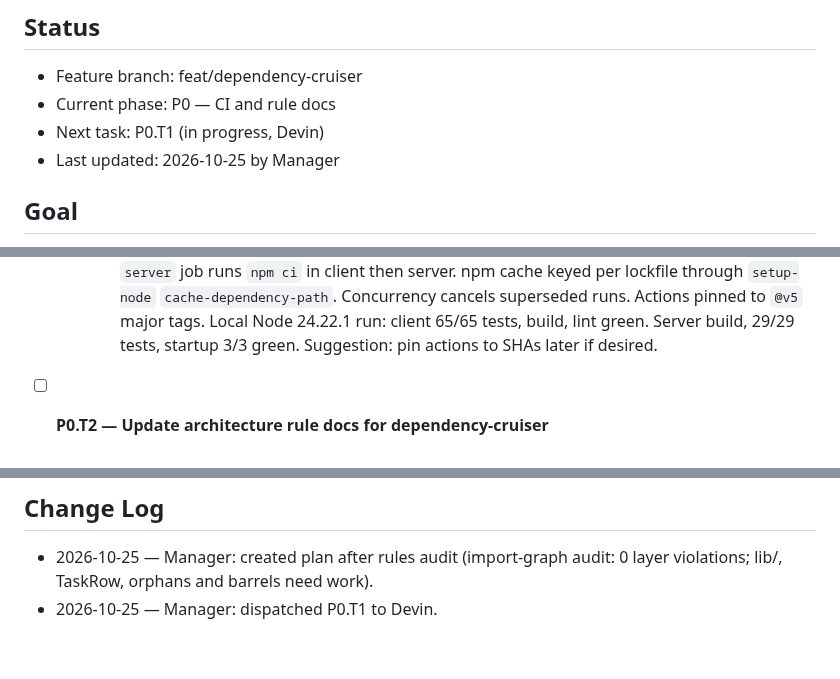
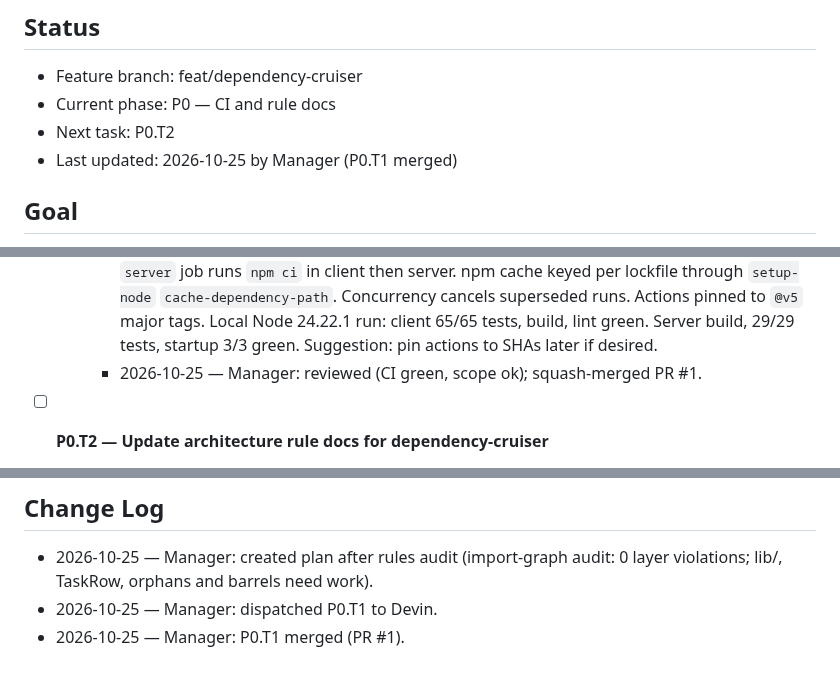
Before and after one commit to 1984Rakesh/SampleWebApp, a Markdown page: plans/dependency-cruiser.md, 3 parts joined by grey strips. Drawn GitHub-style.

Commit message:
P0.T1: mark merged
Co-Authored-By: Claude Opus 5.5 <noreply@anthropic.com>
Claude-Session: https://claude.ai/code/session_015DNwdL82kAs6buQ52rp6Mb

```diff
--- a/plans/dependency-cruiser.md
+++ b/plans/dependency-cruiser.md
@@ -3,8 +3,8 @@
 ## Status
 - Feature branch: feat/dependency-cruiser
 - Current phase: P0 — CI and rule docs
-- Next task: P0.T1 (in progress, Devin)
-- Last updated: 2026-10-25 by Manager
+- Next task: P0.T2
+- Last updated: 2026-10-25 by Manager (P0.T1 merged)
 
 ## Goal
 Make the clean-architecture rules machine-enforced. Add dependency-cruiser to `client/` and `server/` with error-level rules for layer boundaries, vendor-library allowlists, barrel-only cross-folder imports and no-orphans. Fix every existing violation and gate all PRs on it in CI. Done means `npm run check:architecture` passes on both sides in CI, and the rule docs describe the tool instead of saying architecture tooling is deferred.
@@ -33,6 +33,7 @@ Exit criteria: every PR to `feat/dependency-cruiser` runs the client and server
   - Depends on: —
   - Notes:
     - 2026-10-25 — Devin: added `.github/workflows/ci.yml` (only file changed besides this ledger). The `client` job runs `git diff --check HEAD^1 HEAD` on the PR merge commit, which checks the PR diff against its base. It runs on `pull_request` only, and push runs skip it. The `server` job runs `npm ci` in client then server. npm cache keyed per lockfile through `setup-node` `cache-dependency-path`. Concurrency cancels superseded runs. Actions pinned to `@v5` major tags. Local Node 24.22.1 run: client 65/65 tests, build, lint green. Server build, 29/29 tests, startup 3/3 green. Suggestion: pin actions to SHAs later if desired.
+    - 2026-10-25 — Manager: reviewed (CI green, scope ok); squash-merged PR #1.
 
 - [ ] **P0.T2 — Update architecture rule docs for dependency-cruiser**
   - Type: setup
@@ -292,3 +293,4 @@ Exit criteria: CI fails any PR with an architecture violation, and the docs list
 ## Change Log
 - 2026-10-25 — Manager: created plan after rules audit (import-graph audit: 0 layer violations; lib/, TaskRow, orphans and barrels need work).
 - 2026-10-25 — Manager: dispatched P0.T1 to Devin.
+- 2026-10-25 — Manager: P0.T1 merged (PR #1).
```
Also changed, not shown: other parts of plans/dependency-cruiser.md (+1 -1 lines).
